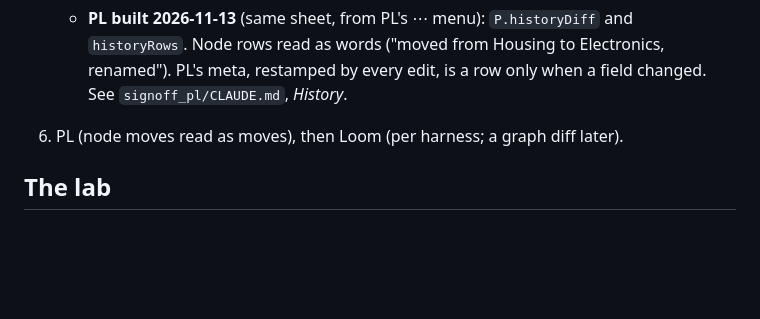
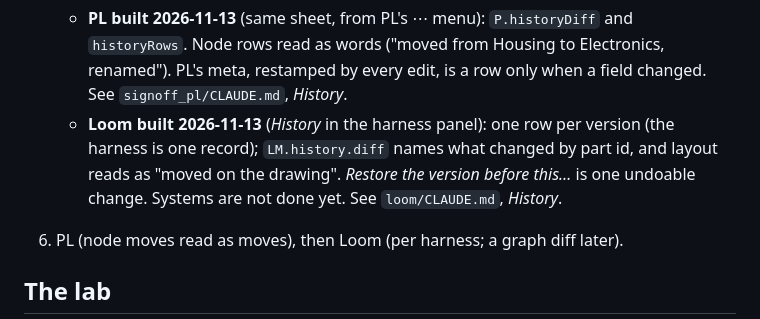
Before and after one commit to chrismessick-dpd/signoff, a Markdown page: docs/history.md, the part around the change. GitHub-like rendering; blank space fills up the shorter version.

Commit message:
History doc: Loom's history is built (loom 588b840)
Co-Authored-By: Claude Opus 5.5 <noreply@anthropic.com>

```diff
--- a/docs/history.md
+++ b/docs/history.md
@@ -275,6 +275,10 @@ cheaper than a log.
    - **PL built 2026-11-13** (same sheet, from PL's ⋯ menu): `P.historyDiff` and `historyRows`.
      Node rows read as words ("moved from Housing to Electronics, renamed"). PL's meta, restamped by
      every edit, is a row only when a field changed. See `signoff_pl/CLAUDE.md`, *History*.
+   - **Loom built 2026-11-13** (*History* in the harness panel): one row per version (the harness is
+     one record); `LM.history.diff` names what changed by part id, and layout reads as "moved on the
+     drawing". *Restore the version before this…* is one undoable change. Systems are not done yet.
+     See `loom/CLAUDE.md`, *History*.
 6. PL (node moves read as moves), then Loom (per harness; a graph diff later).
 
 ## The lab
```
